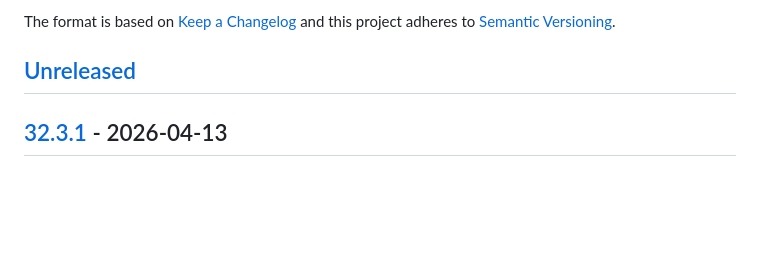
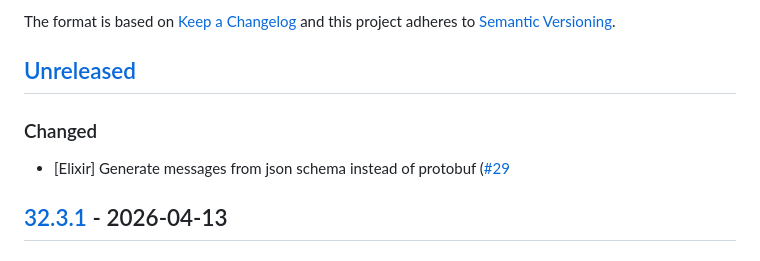
Before and after one commit to cucumber/messages, a Markdown page: CHANGELOG.md, the part around the change. GitHub-like rendering; blank space fills up the shorter version.

Commit message:
Update changelog

```diff
--- a/CHANGELOG.md
+++ b/CHANGELOG.md
@@ -6,6 +6,8 @@ The format is based on [Keep a Changelog](http://keepachangelog.com/)
 and this project adheres to [Semantic Versioning](http://semver.org/).
 
 ## [Unreleased]
+### Changed
+- [Elixir] Generate messages from json schema instead of protobuf ([#29](https://github.com/cucumber/messages/pull/29)
 
 ## [32.3.1] - 2026-04-13
 ### Fixed
```
